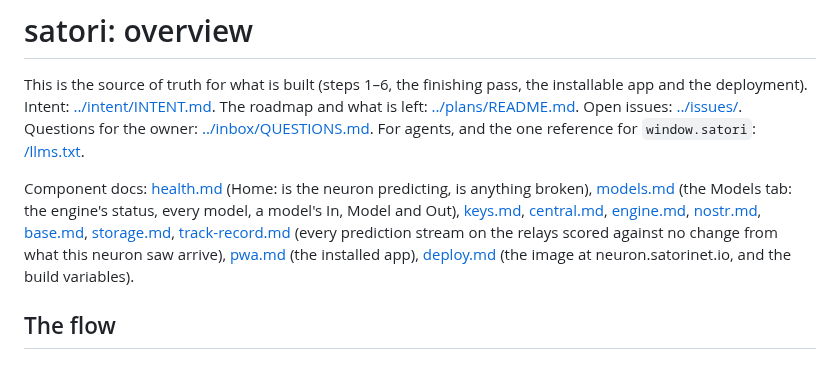
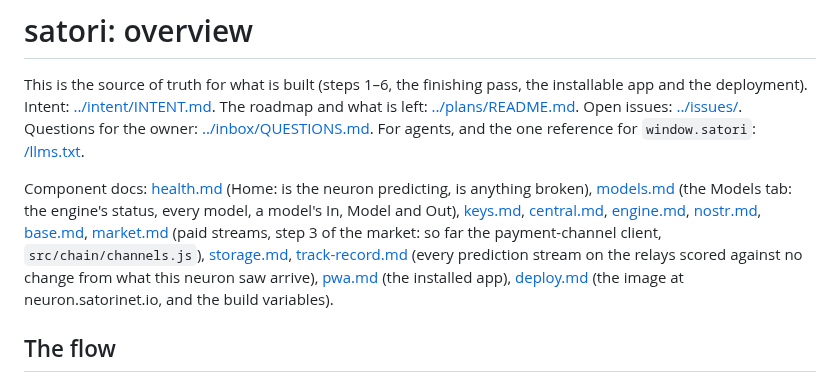
Before and after one commit to lastmeta/Satori, a Markdown page: docs/design/OVERVIEW.md, the part around the change. Rendered like a GitHub page.

```diff
--- a/docs/design/OVERVIEW.md
+++ b/docs/design/OVERVIEW.md
@@ -11,6 +11,8 @@ Component docs: [health.md](health.md) (Home: is the neuron predicting, is
 anything broken), [models.md](models.md) (the Models tab: the engine's
 status, every model, a model's In, Model and Out), [keys.md](keys.md), [central.md](central.md),
 [engine.md](engine.md), [nostr.md](nostr.md), [base.md](base.md),
+[market.md](market.md) (paid streams, step 3 of the market: so far the
+payment-channel client, `src/chain/channels.js`),
 [storage.md](storage.md), [track-record.md](track-record.md) (every
 prediction stream on the relays scored against no change from what this
 neuron saw arrive), [pwa.md](pwa.md) (the installed app),
```
Also changed, not shown: docs/design/market.md (added, +299 -0 lines).
